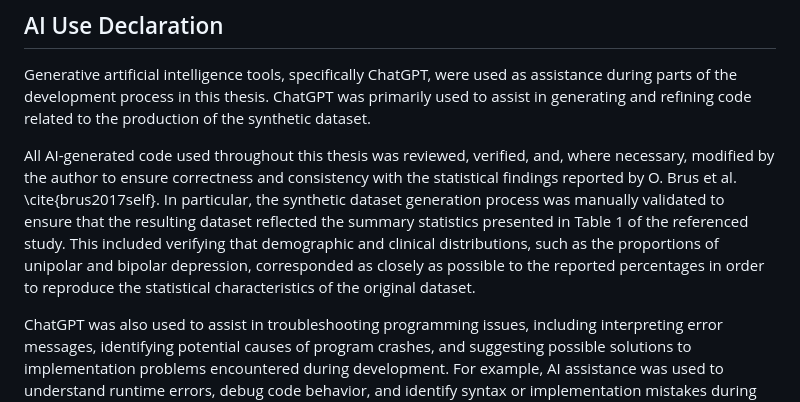
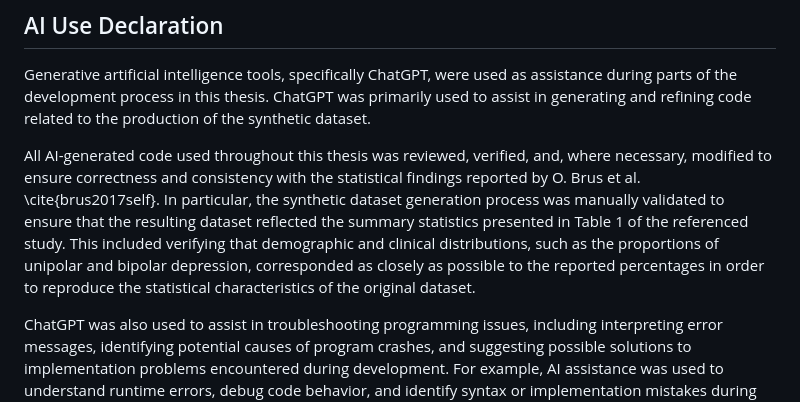
Before and after one commit to sofie-aa/Master-Thesis, a Markdown page: README.md, the part around the change. Rendered like a GitHub page.

Commit message:
minor change to readme

```diff
--- a/README.md
+++ b/README.md
@@ -122,6 +122,6 @@ After this, follow the steps above for your operating system to launch the appli
 
 Generative artificial intelligence tools, specifically ChatGPT, were used as assistance during parts of the development process in this thesis. ChatGPT was primarily used to assist in generating and refining code related to the production of the synthetic dataset.
 
-All AI-generated code used throughout this thesis was reviewed, verified, and, where necessary, modified by the author to ensure correctness and consistency with the statistical findings reported by O. Brus et al. \cite{brus2017self}. In particular, the synthetic dataset generation process was manually validated to ensure that the resulting dataset reflected the summary statistics presented in Table 1 of the referenced study. This included verifying that demographic and clinical distributions, such as the proportions of unipolar and bipolar depression, corresponded as closely as possible to the reported percentages in order to reproduce the statistical characteristics of the original dataset.
+All AI-generated code used throughout this thesis was reviewed, verified, and, where necessary, modified to ensure correctness and consistency with the statistical findings reported by O. Brus et al. \cite{brus2017self}. In particular, the synthetic dataset generation process was manually validated to ensure that the resulting dataset reflected the summary statistics presented in Table 1 of the referenced study. This included verifying that demographic and clinical distributions, such as the proportions of unipolar and bipolar depression, corresponded as closely as possible to the reported percentages in order to reproduce the statistical characteristics of the original dataset.
 
 ChatGPT was also used to assist in troubleshooting programming issues, including interpreting error messages, identifying potential causes of program crashes, and suggesting possible solutions to implementation problems encountered during development. For example, AI assistance was used to understand runtime errors, debug code behavior, and identify syntax or implementation mistakes during programming.
```
